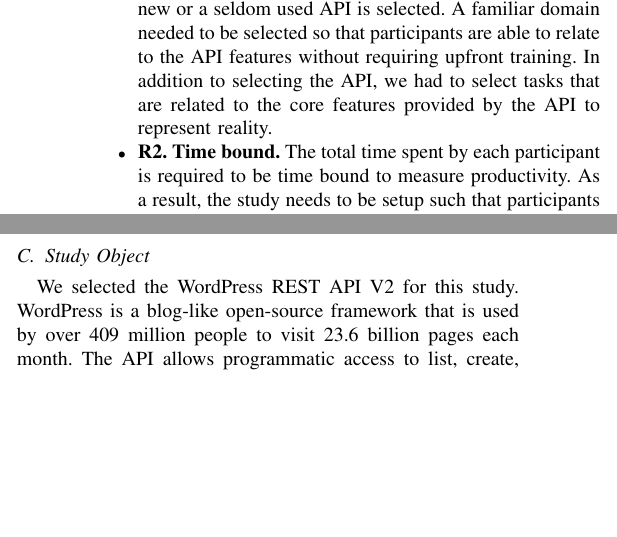
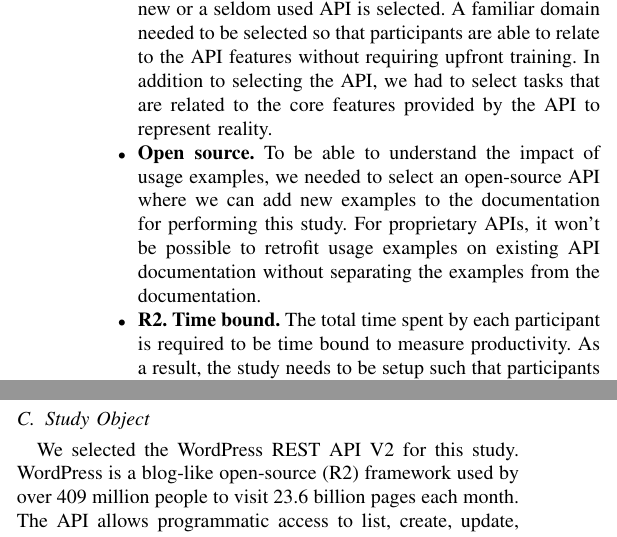
Before and after one commit to smsohan/thesis, a LaTeX paper (bare_conf.tex): two parts of the columns of page 1 of 2, joined at a grey line, cut so that both start at the same text, the shorter picture padded with empty space. Compiled offline with pdfLaTeX; a missing font is replaced by an installed copy or a similar font; a LaTeX package or settings file that is missing is left out.

Commit message:
first pass

```diff
--- a/bare_conf.tex
+++ b/bare_conf.tex
@@ -412,13 +412,14 @@
   \item \textbf{RQ1}. What impact does usage examples have on REST API client developer productivity?
   \item \textbf{RQ2}. What problems API client developers face when using a REST API documentation that lacks usage examples?
 \end{itemize}
-.
+
 \subsection{Requirements} % (fold)
 
 To answer the aforementioned research questions, the study has the following requirements:
 
 \begin{itemize}
   \item \textbf{R1. Realistic.} We had to choose an existing REST API that is currently used by API client developers. Selecting a mature REST API for this study reduces the possibility of an underdeveloped solution that may be found if a new or a seldom used API is selected. A familiar domain needed to be selected so that participants are able to relate to the API features without requiring upfront training. In addition to selecting the API, we had to select tasks that are related to the core features provided by the API to represent reality.
+  \item \textbf{Open source.} To be able to understand the impact of usage examples, we needed to select an open-source API where we can add new examples to the documentation for performing this study. For proprietary APIs, it won't be possible to retrofit usage examples on existing API documentation without separating the examples from the documentation.
   \item \textbf{R2. Time bound.} The total time spent by each participant is required to be time bound to measure productivity. As a result, the study needs to be setup such that participants are able to focus on performing the tasks minimizing any overhead.
   \item \textbf{R3. Experienced developers.} Developers with prior experience on REST APIs need to be recruited as study participants to perform the study within a limited amount of time and in a realistic setup. Furthermore, to reduce a learning bias, only participants with no prior experince of using the WordPress REST API V2 are accepted for this study.
 \end{itemize}
@@ -426,7 +427,7 @@
 
 \subsection{Study Object} % (fold)
 
-We selected the WordPress REST API V2 for this study. WordPress is a blog-like open-source framework that is used by over 409 million people to visit 23.6 billion pages each month. The API allows programmatic access to list, create, update, and delete WordPress data such as blog posts, comments, users, images, tags, etc.
+We selected the WordPress REST API V2 for this study. WordPress is a blog-like open-source (R2) framework used by over 409 million people to visit 23.6 billion pages each month. The API allows programmatic access to list, create, update, and delete WordPress data such as blog posts, comments, users, images, tags, etc.
 
 The WordPress REST API V2 has been published and maintained since May 2015. Before January 2017, the WordPress REST API V2 was distributed as a plug-in where WordPress users could optionally install the API component. The following statistics are for the plug-in install numbers between May 2015 and October 2016:
 
```
Also changed, not shown: bare_conf.pdf.
